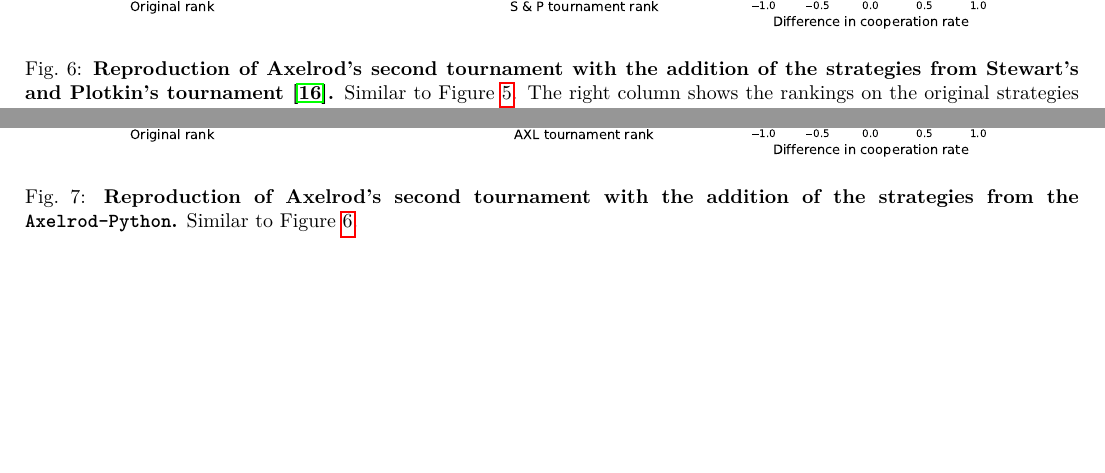
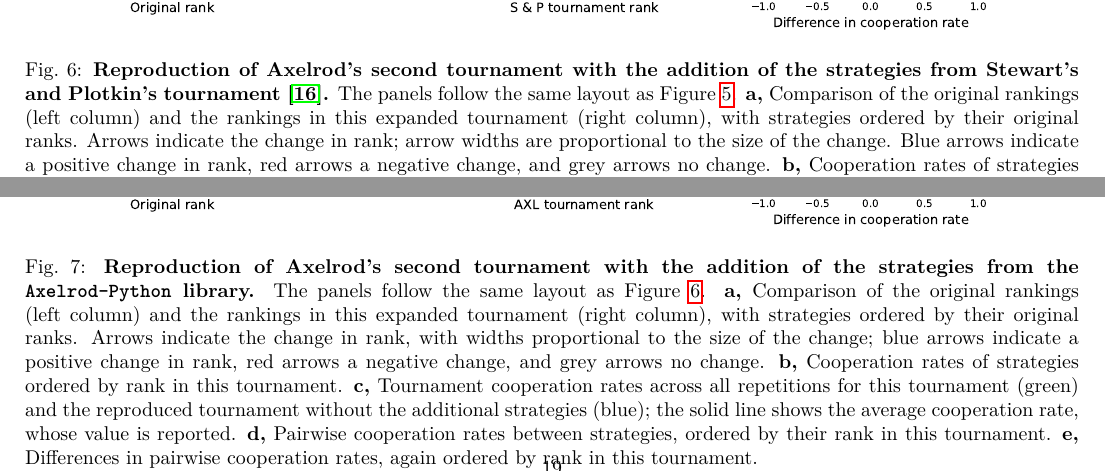
Before and after one commit to Axelrod-Python/revisiting-axelrod-second, a LaTeX paper (paper/main.tex): two parts of pages 18 and 19 of 26, joined at a grey line, cut so that both start at the same text, the shorter picture padded with empty space. Compiled offline with pdfLaTeX.

Commit message:
Fix the minor comments and update legends.

```diff
--- a/paper/main.tex
+++ b/paper/main.tex
@@ -41,9 +41,9 @@
 \author[4]{T. J. Gaffney}
 \author[5, 6]{Nikoleta E. Glynatsi}
 
-\affil[1]{School of Mathematics, Cardiff University, United Kingdom}
+\affil[1]{School of Mathematics, Cardiff University, Cardiff, United Kingdom}
 \affil[2]{Independent Researcher, Cardiff, United Kingdom}
-\affil[3]{Google Inc., California, USA}
+\affil[3]{Google Inc., Mountain View, California, USA}
 \affil[4]{Independent Researcher, Nevada, USA}
 \affil[5]{Discrete Event Simulations Teams, RIKEN Center for Computational Science, Kobe, Japan}
 \affil[6]{Mathematical Social Science Team, RIKEN Center for Interdisciplinary Theoretical and Mathematical Sciences, Wako, Japan}
@@ -1007,3 +1011,4 @@ The data generated and analysed in this study are available in the Zenodo reposi
 
 \section*{Code availability}
 The code used to generate and run the tournaments, as well as all analysis
+scripts, has been archived alongside the data in the Zenodo
@@ -1014,3 +1018,8 @@ installation and reproduction are provided in the repository README.
+accessible via the project's online repository:
+\url{https://github.com/Axelrod-Python/revisiting-axelrod-second/}, and is
+released under the MIT License, an Open Source Initiative approved licence.
+Instructions for installation and reproduction are provided in the repository
+README.
 
 \section*{Acknowledgements}
 We thank all contributors to the \AXL{} library. We also acknowledge the
@@ -1063,8 +1073,22 @@ There is no conflict of interest.
     \includegraphics[width=.90\textwidth]{./assets/stewart_and_plotkin_tournament.pdf}
     \caption{\textbf{Reproduction of Axelrod's second tournament with the addition
     of the strategies from Stewart's and Plotkin's tournament~\cite{Stewart2012}.}
-    Similar to Figure~\ref{fig:reproduced_with_noise}. The right column shows the
-    rankings on the original strategies in this new tournament.}
+    The panels follow the same layout as Figure~\ref{fig:reproduced_with_noise}.
+    \textbf{a,} Comparison of the original rankings (left column) and the rankings
+    in this expanded tournament (right column), with strategies ordered by their
+    original ranks. Arrows indicate the change in rank; arrow widths are
+    proportional to the size of the change. Blue arrows indicate a positive change
+    in rank, red arrows a negative change, and grey arrows no change.
+    \textbf{b,} Cooperation rates of strategies ordered by rank in this tournament.
+    \textbf{c,} Tournament cooperation rates across all repetitions for this
+    tournament (green) and the reproduced tournament without the additional
+    strategies (blue); the solid line shows the average cooperation rate, whose
+    value is reported.
+    \textbf{d,} Pairwise cooperation rates between strategies. For each pair we
+    compute the cooperation rate of the row strategy towards the column strategy
+    and vice versa, with strategies ordered by their rank in this tournament.
+    \textbf{e,} Differences in pairwise cooperation rates, again ordered by rank
+    in this tournament.}
   \label{fig:rank_change_in_sp_tournament}
 \end{figure}
 
@@ -1073,8 +1097,23 @@ There is no conflict of interest.
     \centering
     \includegraphics[width=.90\textwidth]{./assets/axelrod_python_tournament.pdf}
     \caption{\textbf{Reproduction of Axelrod's second tournament with the addition
-    of the strategies from the \AXL.}
-    Similar to Figure~\ref{fig:rank_change_in_sp_tournament}.}
+    of the strategies from the \AXL{} library.}
+    The panels follow the same layout as
+    Figure~\ref{fig:rank_change_in_sp_tournament}.
+    \textbf{a,} Comparison of the original rankings (left column) and the rankings
+    in this expanded tournament (right column), with strategies ordered by their
+    original ranks. Arrows indicate the change in rank, with widths proportional to
+    the size of the change; blue arrows indicate a positive change in rank, red
+    arrows a negative change, and grey arrows no change.
+    \textbf{b,} Cooperation rates of strategies ordered by rank in this tournament.
+    \textbf{c,} Tournament cooperation rates across all repetitions for this
+    tournament (green) and the reproduced tournament without the additional
+    strategies (blue); the solid line shows the average cooperation rate, whose
+    value is reported.
+    \textbf{d,} Pairwise cooperation rates between strategies, ordered by their
+    rank in this tournament.
+    \textbf{e,} Differences in pairwise cooperation rates, again ordered by rank
+    in this tournament.}
   \label{fig:rank_change_in_axelrod_python_tournament}
 \end{figure}
 
```
Also changed, not shown: paper/main.pdf, paper/main.tex (22 more changed lines).
